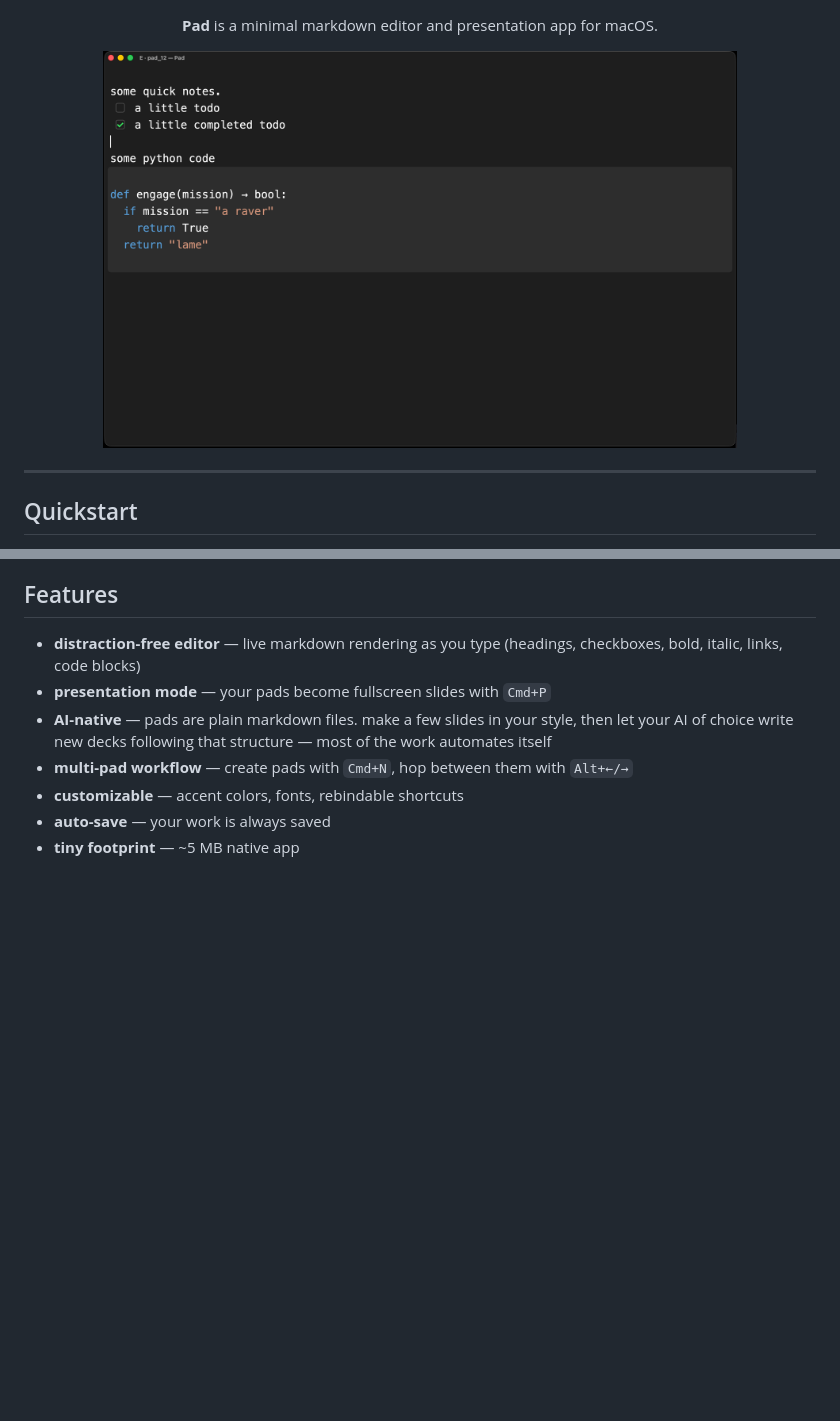
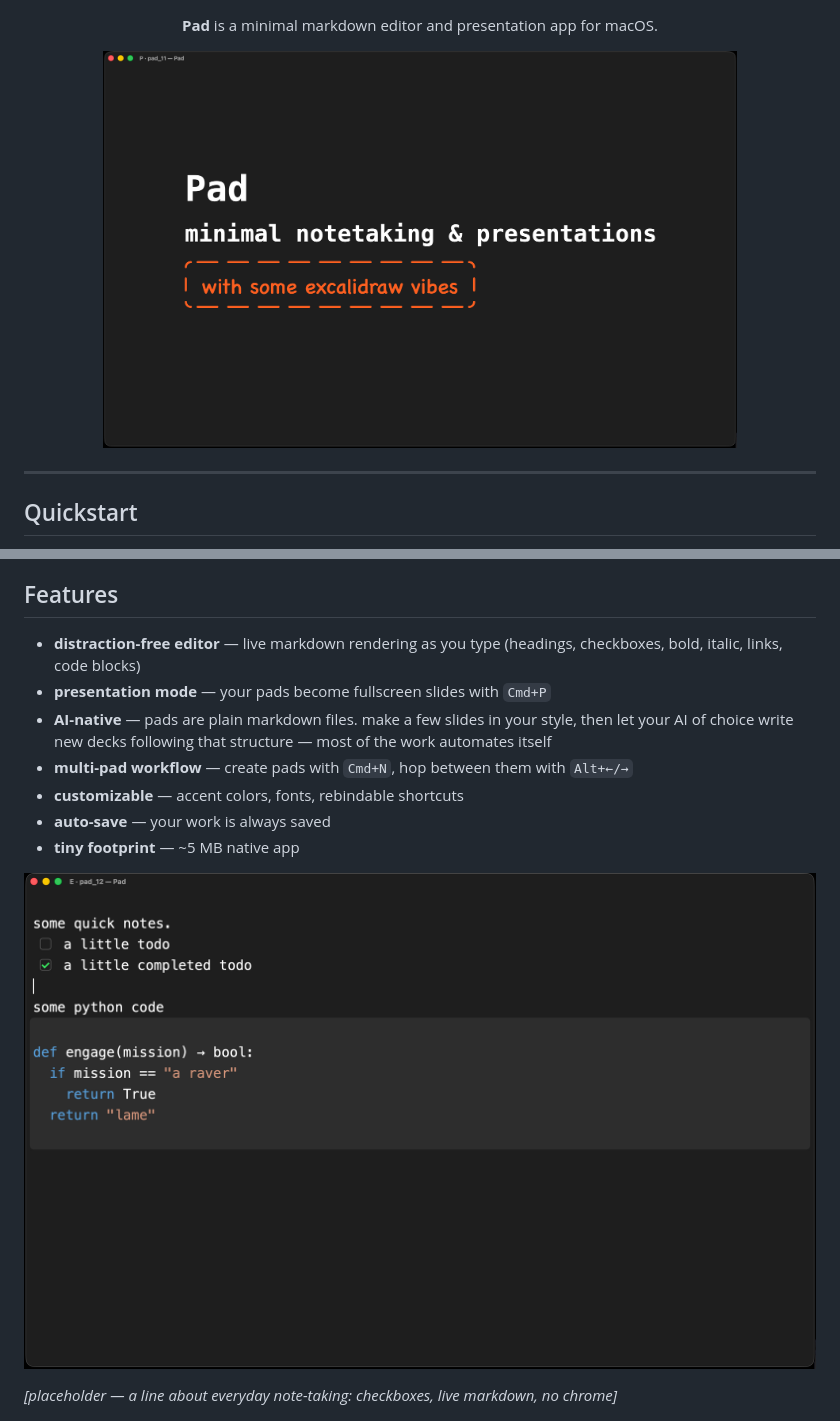
Before and after one commit to ollegreen/pad, a Markdown page: README.md, 2 parts joined by grey strips. Drawn GitHub-style; pictures changed too: screenshots/0_landing_pic.png (added); blank space fills up the shorter version.

Commit message:
Use landing screenshot as splash, move notes shot to gallery
Co-Authored-By: Claude Fable 5 <noreply@anthropic.com>

```diff
--- a/README.md
+++ b/README.md
@@ -1,6 +1,6 @@
 <p align="center"><strong>Pad</strong> is a minimal markdown editor and presentation app for macOS.</p>
 <p align="center">
-  <img src="screenshots/1_notes.png" alt="Taking notes in Pad" width="80%" />
+  <img src="screenshots/0_landing_pic.png" alt="Pad" width="80%" />
 </p>
 
 ---
@@ -24,6 +24,10 @@ a few things worth knowing:
 - **customizable** — accent colors, fonts, rebindable shortcuts
 - **auto-save** — your work is always saved
 - **tiny footprint** — ~5 MB native app
+
+![Taking notes in Pad](screenshots/1_notes.png)
+
+*[placeholder — a line about everyday note-taking: checkboxes, live markdown, no chrome]*
 
 ![Presenting your notes](screenshots/2_presentation_of_notes.png)
 
```
